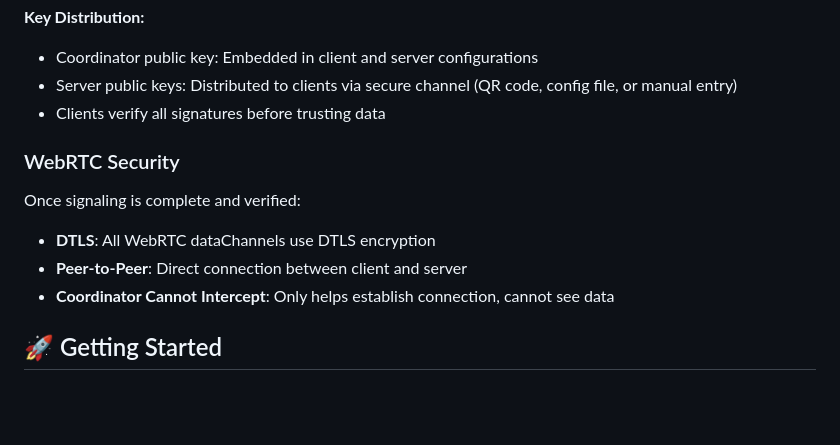
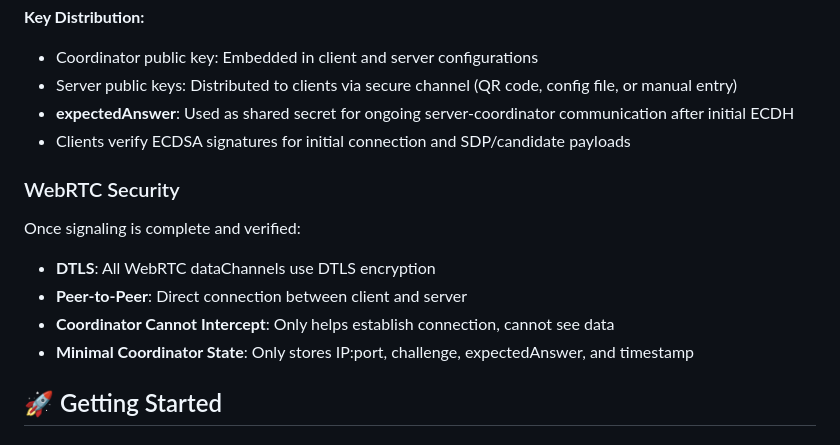
Before and after one commit to denisps/homechannel, a Markdown page: README.md, the part around one of its changes. Drawn GitHub-style; blank space fills up the shorter version.

```diff
--- a/README.md
+++ b/README.md
@@ -266,7 +289,8 @@ node server/scripts/generate-keys.js
 **Key Distribution:**
 - Coordinator public key: Embedded in client and server configurations
 - Server public keys: Distributed to clients via secure channel (QR code, config file, or manual entry)
-- Clients verify all signatures before trusting data
+- **expectedAnswer**: Used as shared secret for ongoing server-coordinator communication after initial ECDH
+- Clients verify ECDSA signatures for initial connection and SDP/candidate payloads
 
 ### WebRTC Security
 
@@ -274,6 +298,7 @@ Once signaling is complete and verified:
 - **DTLS**: All WebRTC dataChannels use DTLS encryption
 - **Peer-to-Peer**: Direct connection between client and server
 - **Coordinator Cannot Intercept**: Only helps establish connection, cannot see data
+- **Minimal Coordinator State**: Only stores IP:port, challenge, expectedAnswer, and timestamp
 
 ## 🚀 Getting Started
 
```
Also changed, not shown: other parts of README.md (+37 -13 lines), .github/copilot-instructions.md (+32 -9 lines).
